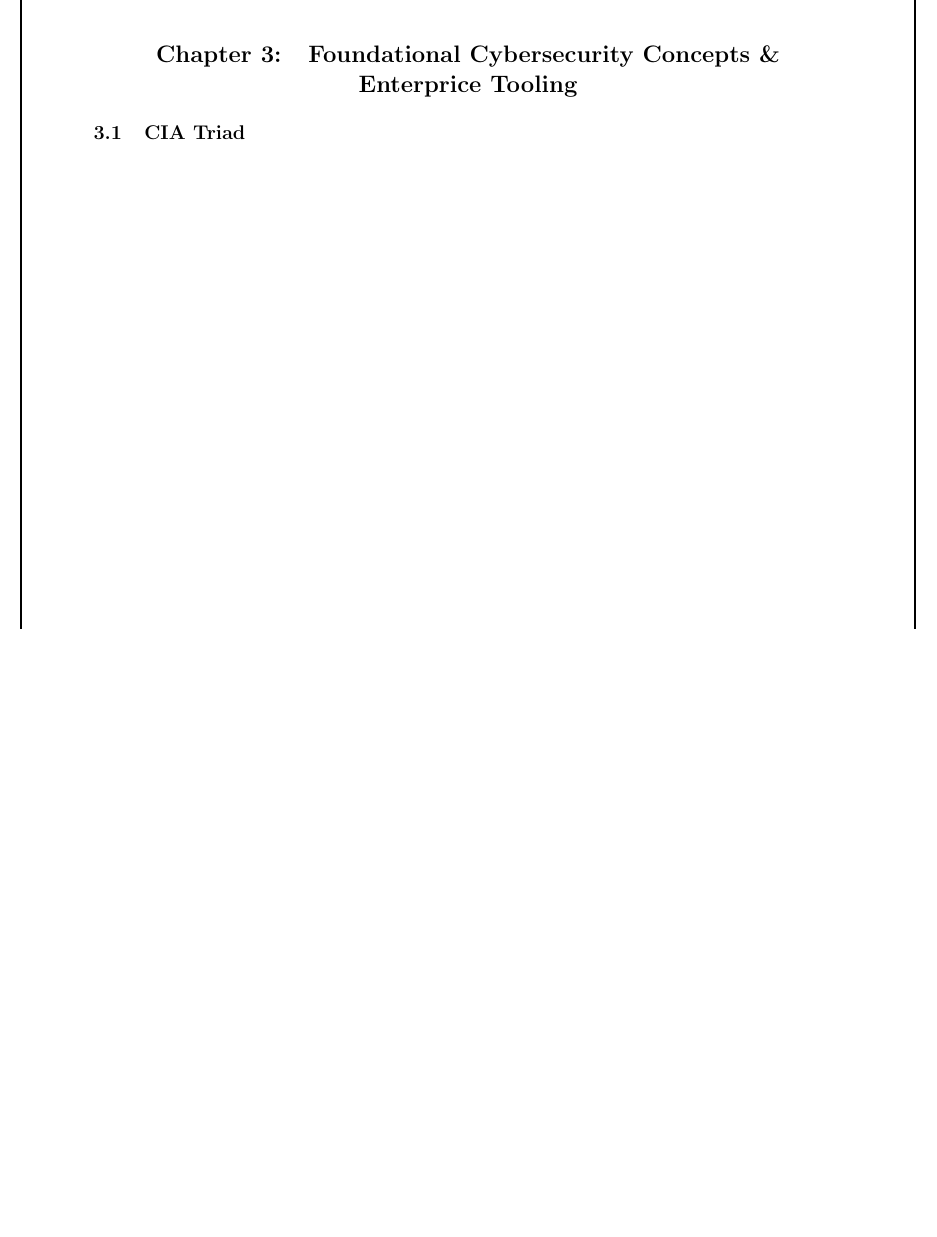
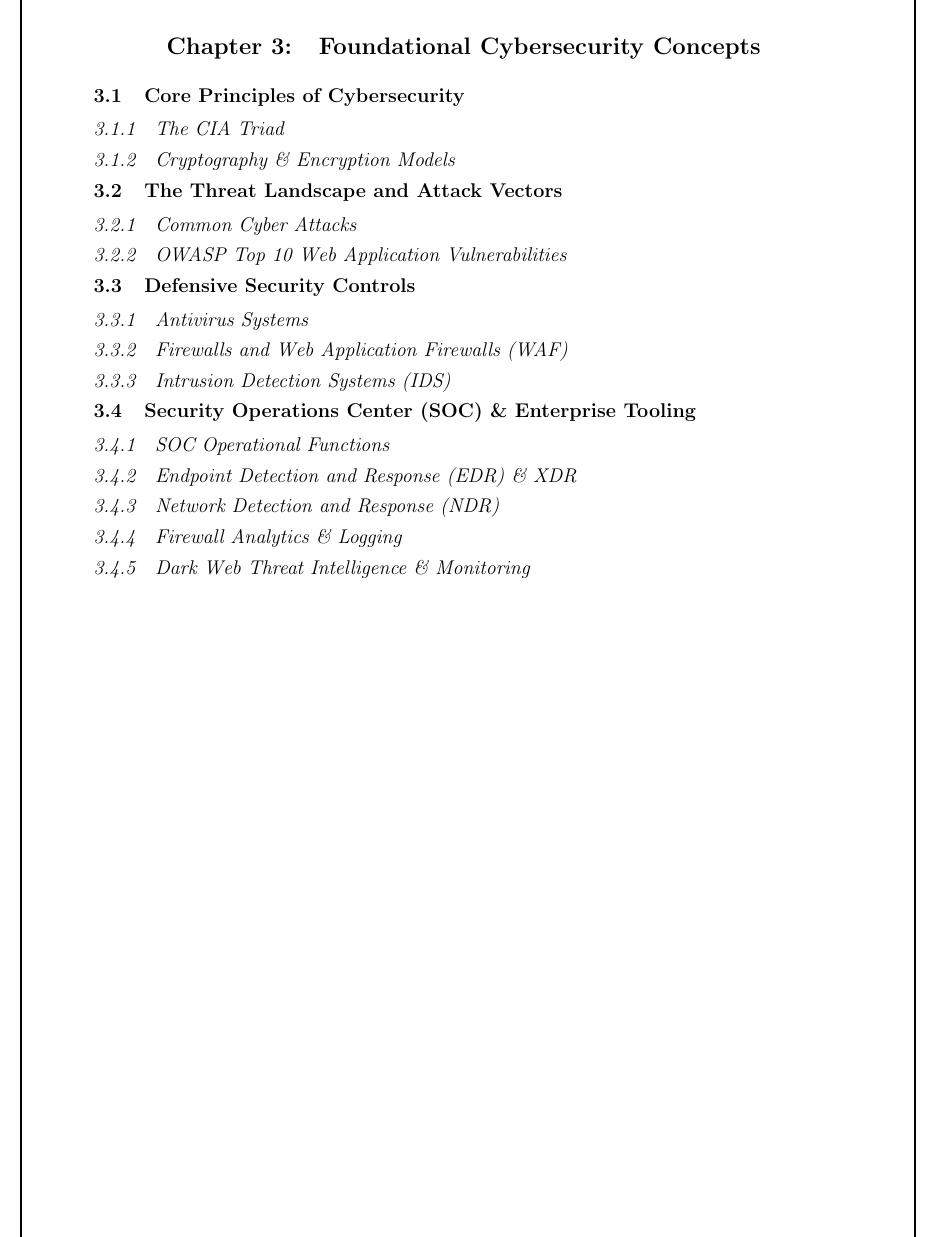
Before and after one commit to Gibberlin/InternshipNRL, a LaTeX thesis (main.tex): part of page 22 of 68, cut so that both start at the same text, the shorter picture padded with empty space. Compiled offline with pdfLaTeX.

Commit message:
Revise chapter on Cybersecurity Concepts: restructure sections and add subsections for clarity

```diff
--- a/main.tex
+++ b/main.tex
@@ -658,9 +658,27 @@ To support its tripling capacity expansion and cross-border commercial strategy,
 \end{itemize}
 \newpage
 
-\chapter{Foundational Cybersecurity Concepts \& Enterprice Tooling}
-\section{CIA Triad}
-
+\chapter{Foundational Cybersecurity Concepts }
+
+\section{Core Principles of Cybersecurity}
+    \subsection{The CIA Triad}
+    \subsection{Cryptography \& Encryption Models}
+
+\section{The Threat Landscape and Attack Vectors}
+    \subsection{Common Cyber Attacks}
+    \subsection{OWASP Top 10 Web Application Vulnerabilities}
+
+\section{Defensive Security Controls}
+    \subsection{Antivirus Systems}
+    \subsection{Firewalls and Web Application Firewalls (WAF)}
+    \subsection{Intrusion Detection Systems (IDS)}
+
+\section{Security Operations Center (SOC) \& Enterprise Tooling}
+    \subsection{SOC Operational Functions}
+    \subsection{Endpoint Detection and Response (EDR) \& XDR}
+    \subsection{Network Detection and Response (NDR)}
+    \subsection{Firewall Analytics \& Logging}
+    \subsection{Dark Web Threat Intelligence \& Monitoring}
 
 \newpage
 \chapter{LITERATURE REVIEW}
```
